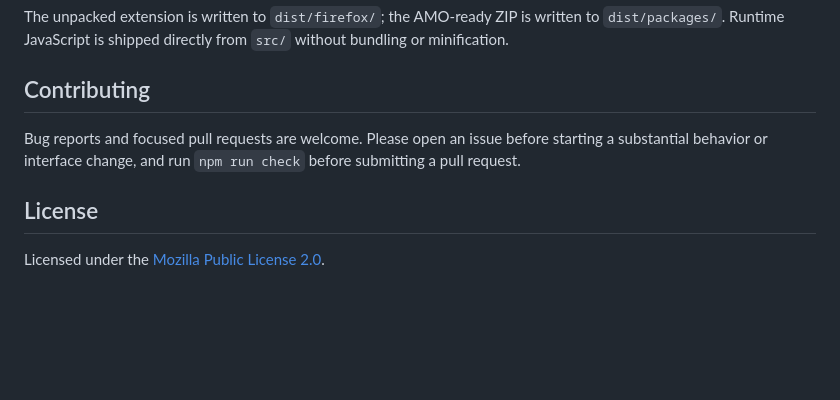
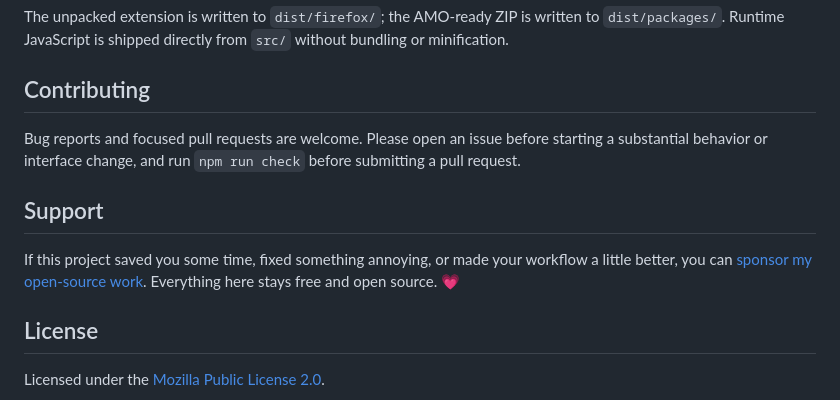
Before and after one commit to rajpiskala/web-app-tabs-for-firefox, a Markdown page: README.md, the part around the change. Rendered like a GitHub page; blank space fills up the shorter version.

Commit message:
Add sponsorship support section

```diff
--- a/README.md
+++ b/README.md
@@ -143,6 +143,10 @@ Bug reports and focused pull requests are welcome. Please open an issue before
 starting a substantial behavior or interface change, and run `npm run check`
 before submitting a pull request.
 
+## Support
+
+If this project saved you some time, fixed something annoying, or made your workflow a little better, you can [sponsor my open-source work](https://github.com/sponsors/rajpiskala). Everything here stays free and open source. 💗
+
 ## License
 
 Licensed under the [Mozilla Public License 2.0](LICENSE).
```
